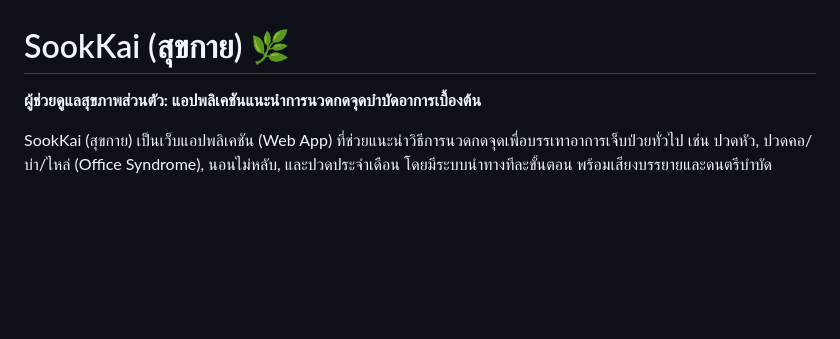
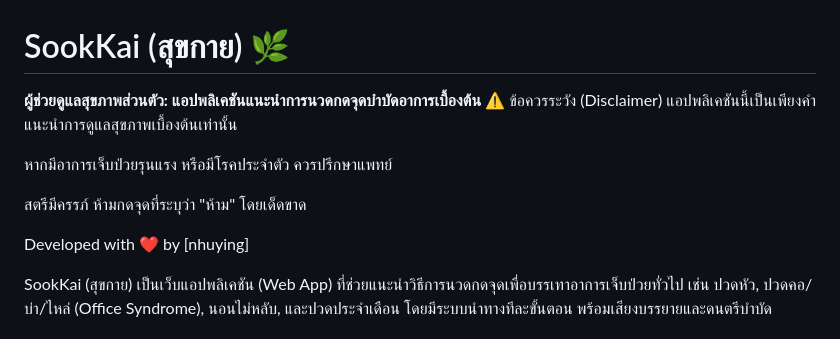
Before and after one commit to nhuying/SookKai, a Markdown page: README.md, the part around the change. GitHub-like rendering; blank space fills up the shorter version.

```diff
--- a/README.md
+++ b/README.md
@@ -1,5 +1,13 @@
 # SookKai (สุขกาย) 🌿
 **ผู้ช่วยดูแลสุขภาพส่วนตัว: แอปพลิเคชันแนะนำการนวดกดจุดบำบัดอาการเบื้องต้น**
+⚠️ ข้อควรระวัง (Disclaimer)
+แอปพลิเคชันนี้เป็นเพียงคำแนะนำการดูแลสุขภาพเบื้องต้นเท่านั้น
+
+หากมีอาการเจ็บป่วยรุนแรง หรือมีโรคประจำตัว ควรปรึกษาแพทย์
+
+สตรีมีครรภ์ ห้ามกดจุดที่ระบุว่า "ห้าม" โดยเด็ดขาด
+
+Developed with ❤️ by [nhuying]
 
 SookKai (สุขกาย) เป็นเว็บแอปพลิเคชัน (Web App) ที่ช่วยแนะนำวิธีการนวดกดจุดเพื่อบรรเทาอาการเจ็บป่วยทั่วไป เช่น ปวดหัว, ปวดคอ/บ่า/ไหล่ (Office Syndrome), นอนไม่หลับ, และปวดประจำเดือน โดยมีระบบนำทางทีละขั้นตอน พร้อมเสียงบรรยายและดนตรีบำบัด
 
```
